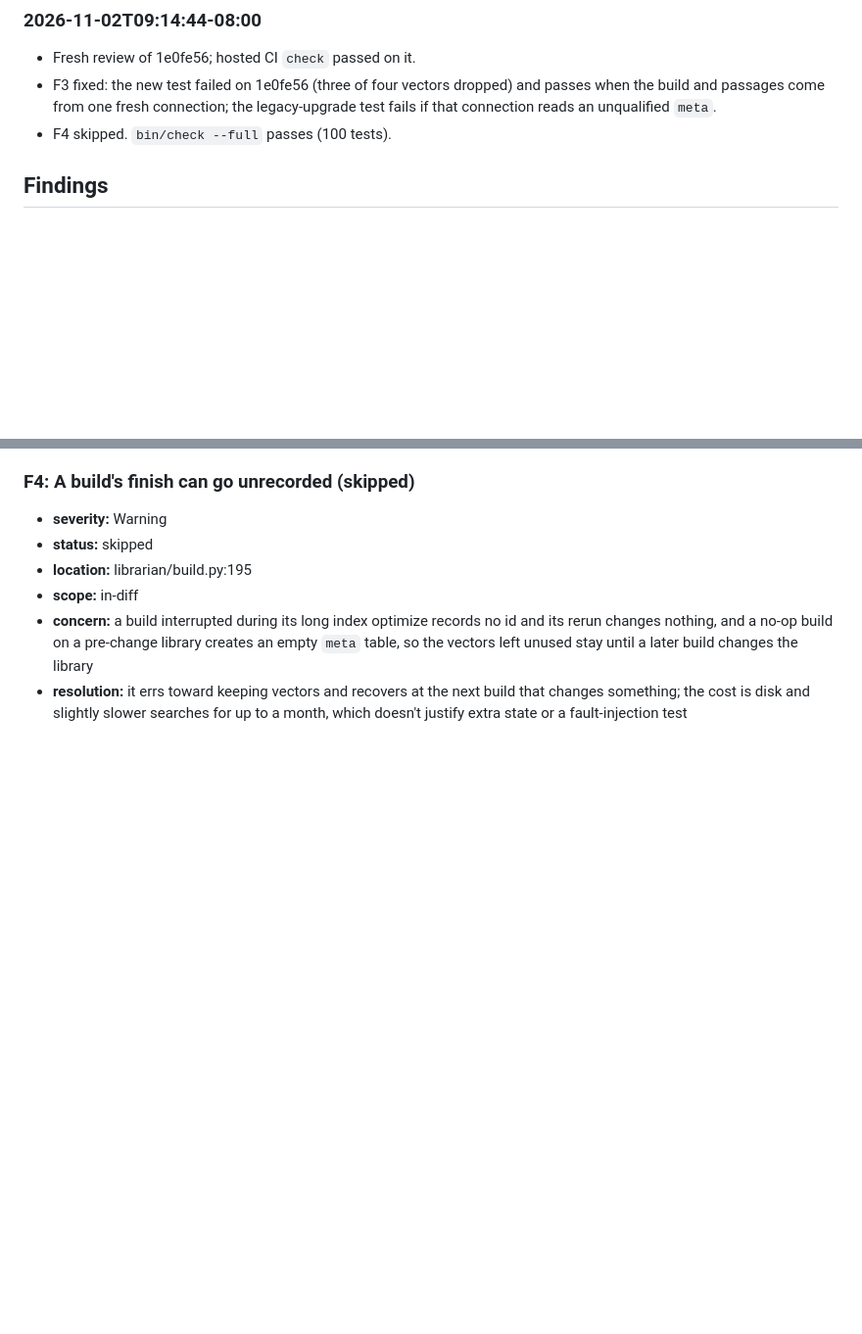
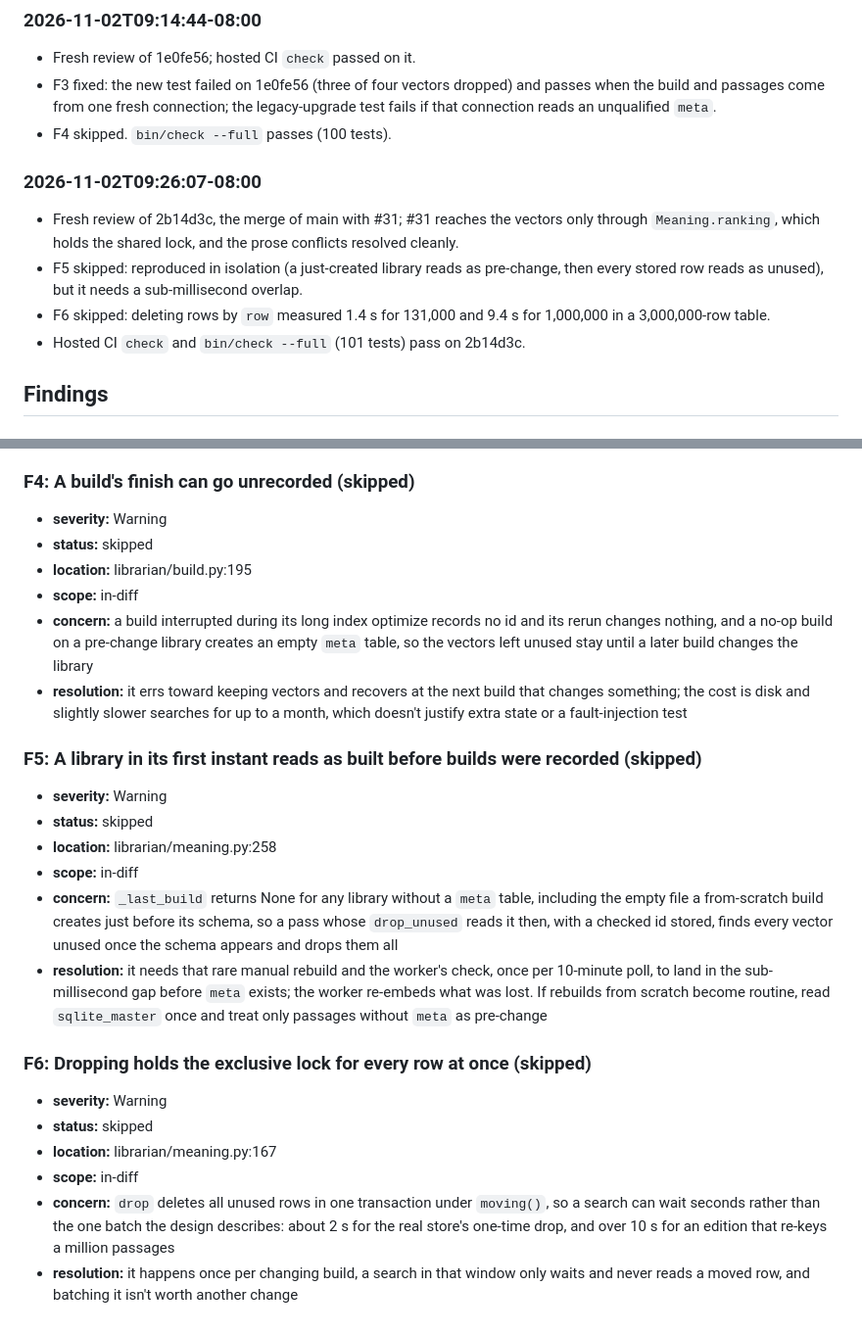
Before and after one commit to jubishop/offline-librarian, a Markdown page: memory/pr_reviews/28.md, 2 parts joined by grey strips. Shown at 98% size. Drawn GitHub-style; blank space fills up the shorter version.

Commit message:
📝 docs(review): Record two skipped findings for #28
Adds F5, a sub-millisecond window where a just-created library reads as pre-change, and F6, the drop holding the exclusive lock for every row, both skipped with their rationale.

Co-Authored-By: Claude Opus 5.5 <noreply@anthropic.com>

```diff
--- a/memory/pr_reviews/28.md
+++ b/memory/pr_reviews/28.md
@@ -24,6 +24,13 @@ repo: jubishop/offline-librarian
 - Fresh review of 1e0fe56; hosted CI `check` passed on it.
 - F3 fixed: the new test failed on 1e0fe56 (three of four vectors dropped) and passes when the build and passages come from one fresh connection; the legacy-upgrade test fails if that connection reads an unqualified `meta`.
 - F4 skipped. `bin/check --full` passes (100 tests).
+
+### 2026-11-02T09:26:07-08:00
+
+- Fresh review of 2b14d3c, the merge of main with #31; #31 reaches the vectors only through `Meaning.ranking`, which holds the shared lock, and the prose conflicts resolved cleanly.
+- F5 skipped: reproduced in isolation (a just-created library reads as pre-change, then every stored row reads as unused), but it needs a sub-millisecond overlap.
+- F6 skipped: deleting rows by `row` measured 1.4 s for 131,000 and 9.4 s for 1,000,000 in a 3,000,000-row table.
+- Hosted CI `check` and `bin/check --full` (101 tests) pass on 2b14d3c.
 
 ## Findings
 
@@ -64,3 +71,21 @@ repo: jubishop/offline-librarian
 - **scope:** in-diff
 - **concern:** a build interrupted during its long index optimize records no id and its rerun changes nothing, and a no-op build on a pre-change library creates an empty `meta` table, so the vectors left unused stay until a later build changes the library
 - **resolution:** it errs toward keeping vectors and recovers at the next build that changes something; the cost is disk and slightly slower searches for up to a month, which doesn't justify extra state or a fault-injection test
+
+### F5: A library in its first instant reads as built before builds were recorded  (skipped)
+
+- **severity:** Warning
+- **status:** skipped
+- **location:** librarian/meaning.py:258
+- **scope:** in-diff
+- **concern:** `_last_build` returns None for any library without a `meta` table, including the empty file a from-scratch build creates just before its schema, so a pass whose `drop_unused` reads it then, with a checked id stored, finds every vector unused once the schema appears and drops them all
+- **resolution:** it needs that rare manual rebuild and the worker's check, once per 10-minute poll, to land in the sub-millisecond gap before `meta` exists; the worker re-embeds what was lost. If rebuilds from scratch become routine, read `sqlite_master` once and treat only passages without `meta` as pre-change
+
+### F6: Dropping holds the exclusive lock for every row at once  (skipped)
+
+- **severity:** Warning
+- **status:** skipped
+- **location:** librarian/meaning.py:167
+- **scope:** in-diff
+- **concern:** `drop` deletes all unused rows in one transaction under `moving()`, so a search can wait seconds rather than the one batch the design describes: about 2 s for the real store's one-time drop, and over 10 s for an edition that re-keys a million passages
+- **resolution:** it happens once per changing build, a search in that window only waits and never reads a moved row, and batching it isn't worth another change
```
Also changed, not shown: other parts of memory/pr_reviews/28.md (+1 -1 lines).
